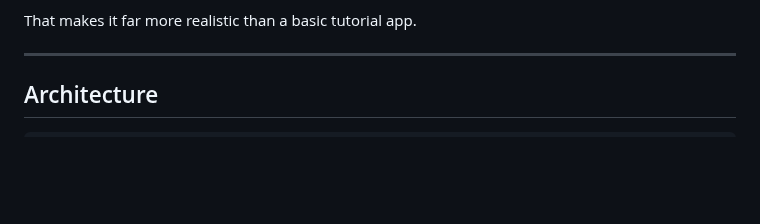
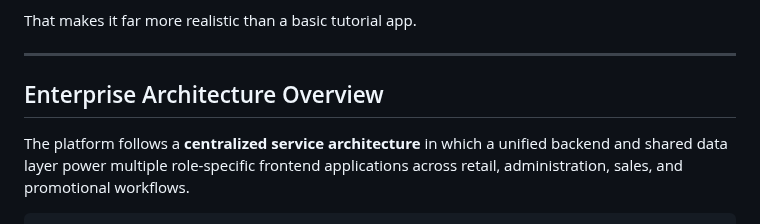
Before and after one commit to somdrabb/ivms-platform, a Markdown page: README.md, the part around one of its changes. Rendered like a GitHub page; blank space fills up the shorter version.

````diff
--- a/README.md
+++ b/README.md
@@ -52,7 +52,8 @@ It combines:
 That makes it far more realistic than a basic tutorial app.
 
 ---
+## Enterprise Architecture Overview
 
-## Architecture
+The platform follows a **centralized service architecture** in which a unified backend and shared data layer power multiple role-specific frontend applications across retail, administration, sales, and promotional workflows.
 
 ```text
````
Also changed, not shown: other parts of README.md (+52 -28 lines).
